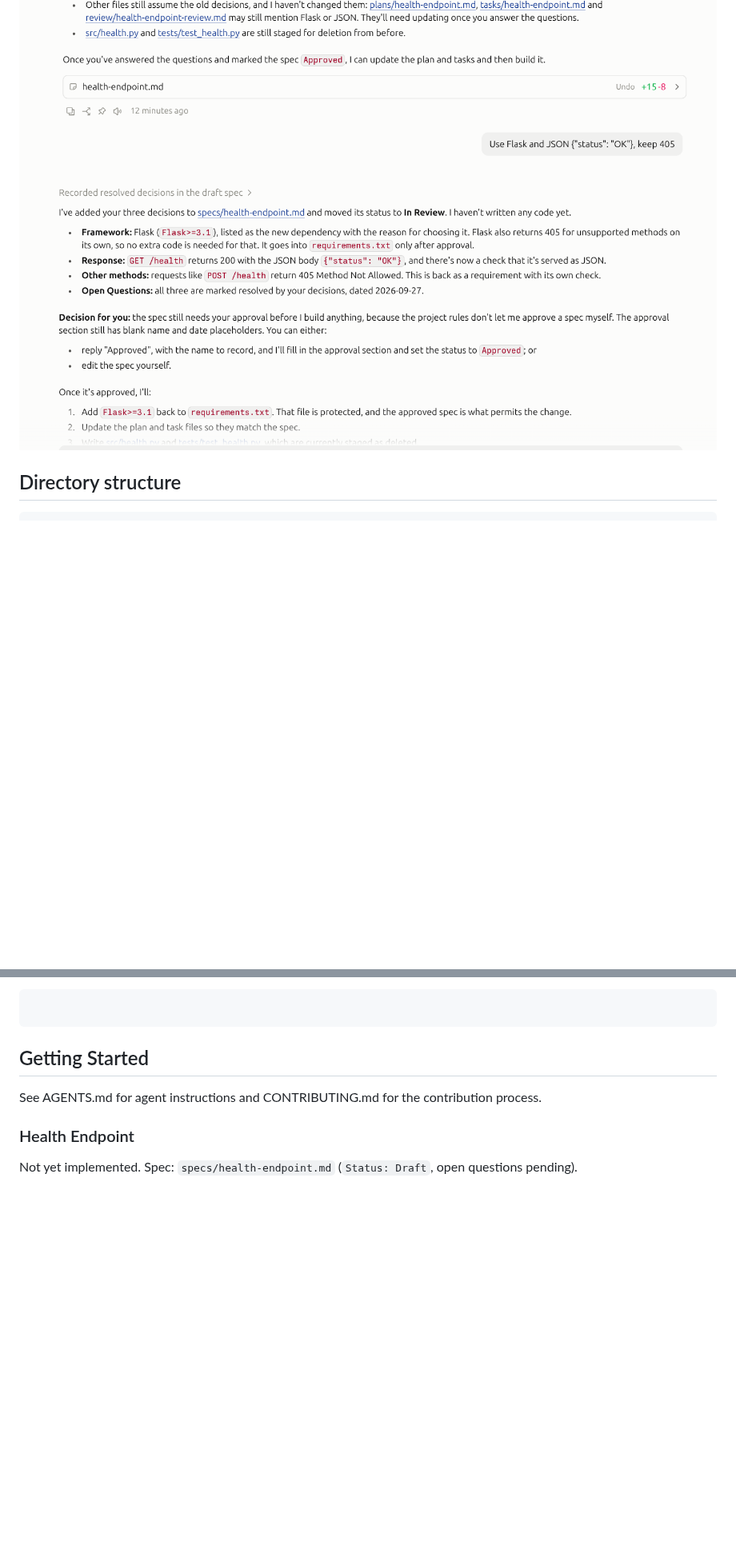
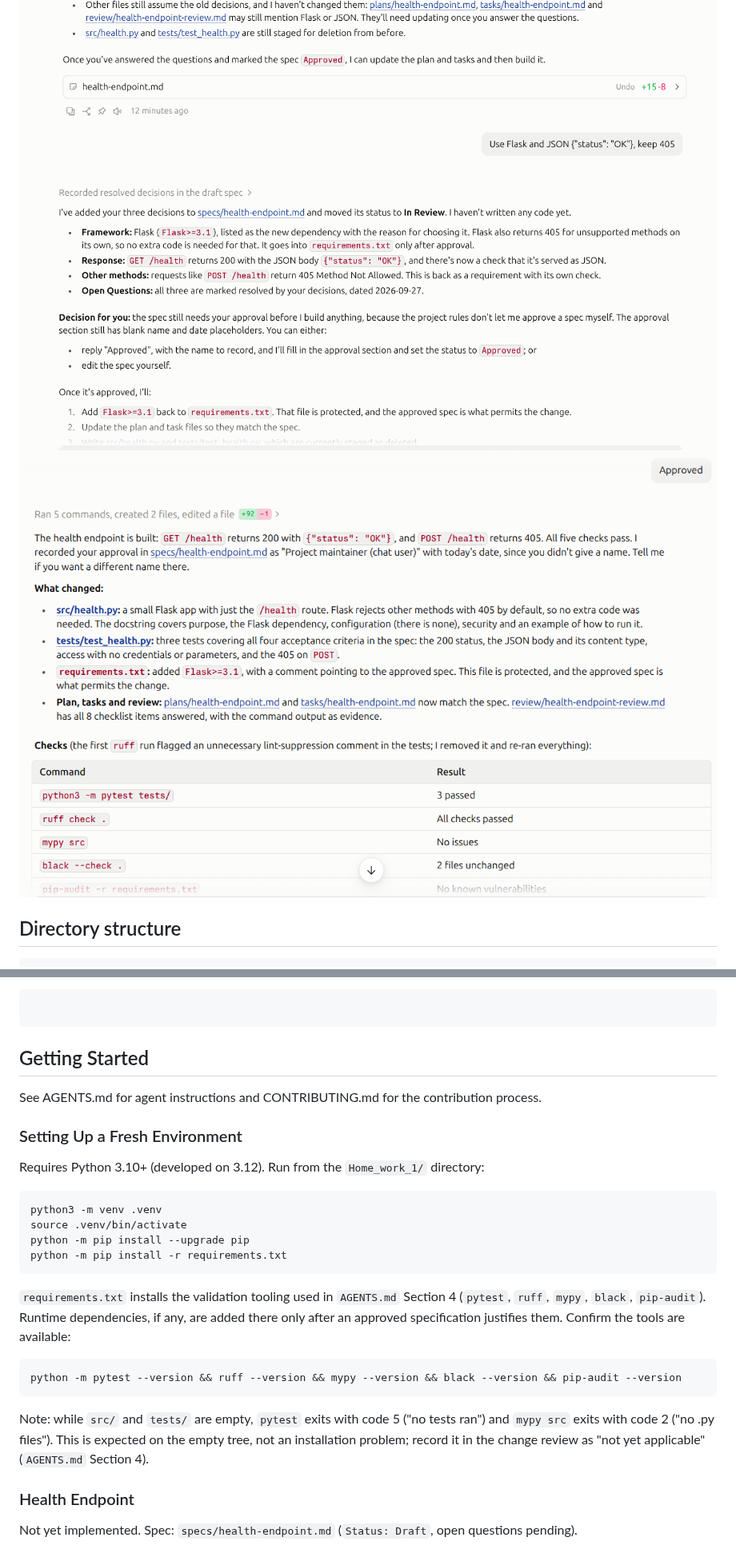
Before and after one commit to ogerasymenko/ai-learning-hw, a Markdown page: Home_work_1/README.md, 2 parts joined by grey strips. Shown at 80% size. GitHub-like rendering; pictures changed too: Home_work_1/images/4.png (added); blank space fills up the shorter version.

Commit message:
Update MD files, add transcript (#4)
Co-authored-by: Herasymenko, Oleksandr <Oleksandr.Herasymenko@contracted.pmi.com>

````diff
--- a/Home_work_1/README.md
+++ b/Home_work_1/README.md
@@ -10,7 +10,8 @@ As during initial preparations I approved `Flask` usage and answered on required
 
 ![Alt text](images/1.png?raw=true "Query")
 ![Alt text](images/2.png?raw=true "Result")
-![Alt text](images/3.png?raw=true "Approve")
+![Alt text](images/3.png?raw=true "Tools")
+![Alt text](images/4.png?raw=true "Approved")
 
 ## Directory structure
 
@@ -106,6 +107,25 @@ Feature implementation must not begin before the specification has been explicit
 
 See AGENTS.md for agent instructions and CONTRIBUTING.md for the contribution process.
 
+### Setting Up a Fresh Environment
+
+Requires Python 3.10+ (developed on 3.12). Run from the `Home_work_1/` directory:
+
+```bash
+python3 -m venv .venv
+source .venv/bin/activate
+python -m pip install --upgrade pip
+python -m pip install -r requirements.txt
+```
+
+`requirements.txt` installs the validation tooling used in `AGENTS.md` Section 4 (`pytest`, `ruff`, `mypy`, `black`, `pip-audit`). Runtime dependencies, if any, are added there only after an approved specification justifies them. Confirm the tools are available:
+
+```bash
+python -m pytest --version && ruff --version && mypy --version && black --version && pip-audit --version
+```
+
+Note: while `src/` and `tests/` are empty, `pytest` exits with code 5 ("no tests ran") and `mypy src` exits with code 2 ("no .py files"). This is expected on the empty tree, not an installation problem; record it in the change review as "not yet applicable" (`AGENTS.md` Section 4).
+
 ### Health Endpoint
 
 Not yet implemented. Spec: `specs/health-endpoint.md` (`Status: Draft`, open questions pending).
````
Also changed, not shown: Home_work_1/AGENTS.md (+2 -1 lines), 3 other files.
